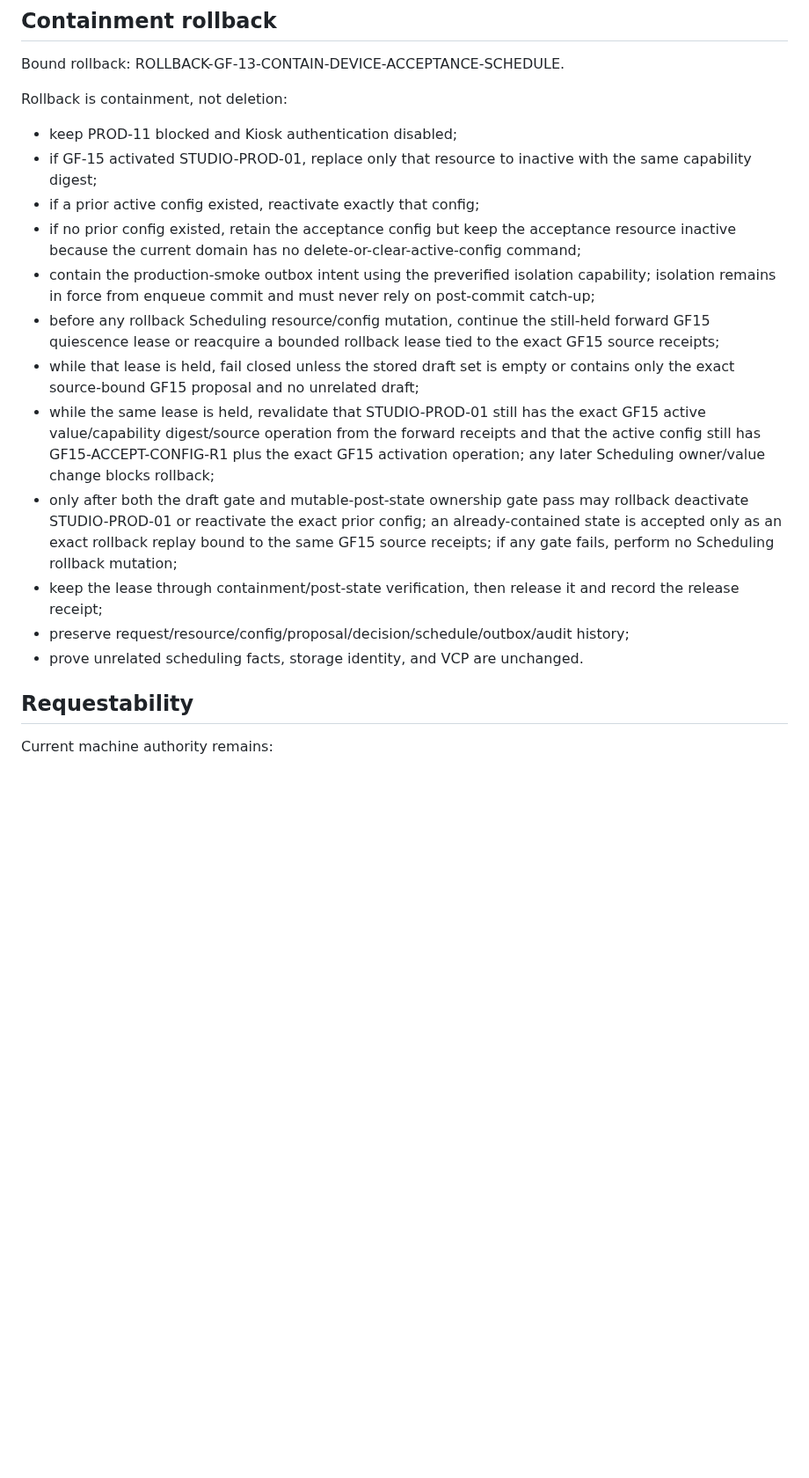
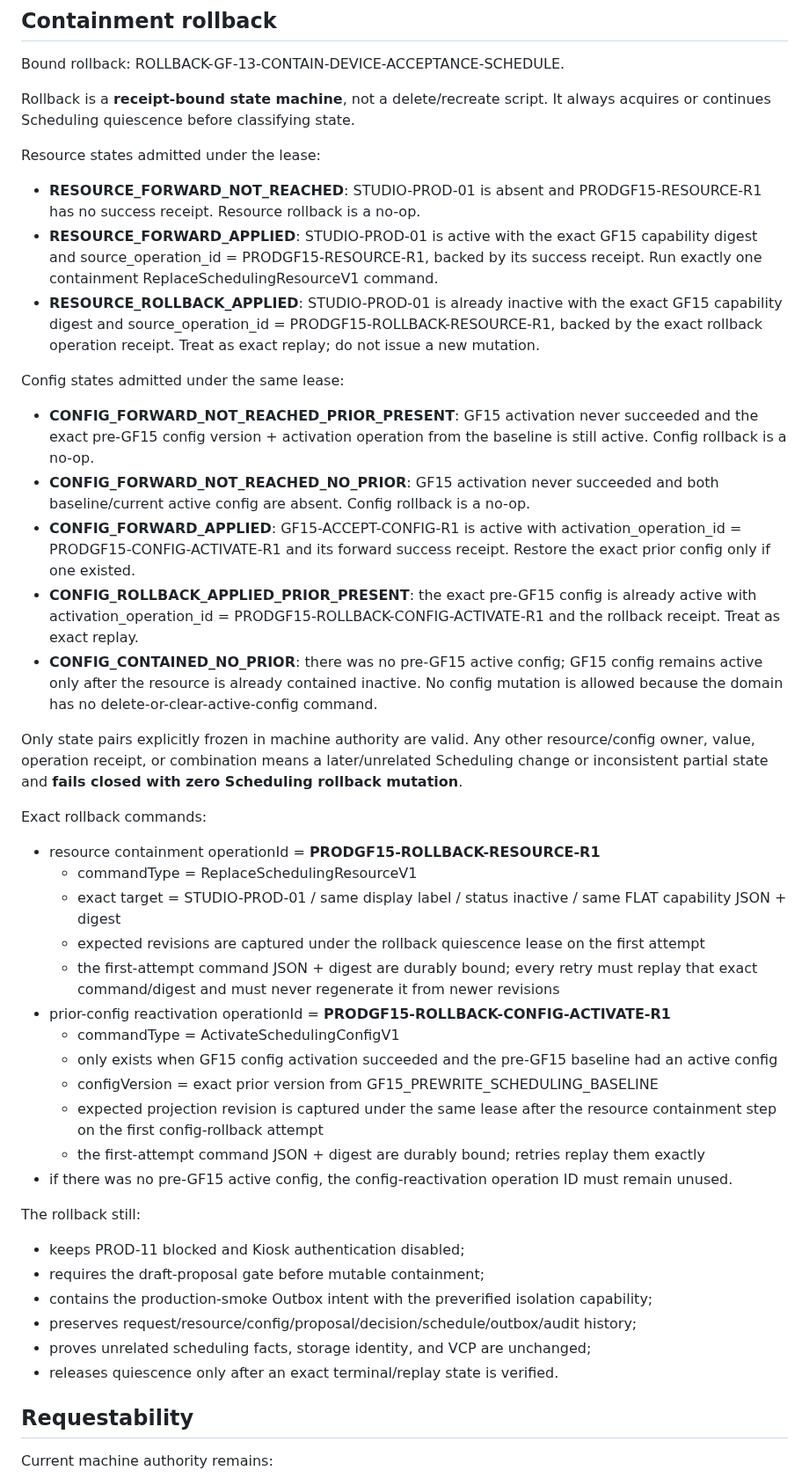
Before and after one commit to JENN2046/jenn-shooting-operations, a Markdown page: docs/acceptance/PROD-GF-15_KIOSK_ACCEPTANCE_SCHEDULE_PREP_R1.md, the part around one of its changes. Shown at 88% size. Rendered like a GitHub page; blank space fills up the shorter version.

Commit message:
PROD-GF-15: define rollback state machine and replay IDs

```diff
--- a/docs/acceptance/PROD-GF-15_KIOSK_ACCEPTANCE_SCHEDULE_PREP_R1.md
+++ b/docs/acceptance/PROD-GF-15_KIOSK_ACCEPTANCE_SCHEDULE_PREP_R1.md
@@ -183,20 +185,47 @@ Before the first GF-15 write, the entire requests_v2 table must be rescanned. An
 
 Bound rollback: ROLLBACK-GF-13-CONTAIN-DEVICE-ACCEPTANCE-SCHEDULE.
 
-Rollback is containment, not deletion:
+Rollback is a **receipt-bound state machine**, not a delete/recreate script. It always acquires or continues Scheduling quiescence before classifying state.
 
-- keep PROD-11 blocked and Kiosk authentication disabled;
-- if GF-15 activated STUDIO-PROD-01, replace only that resource to inactive with the same capability digest;
-- if a prior active config existed, reactivate exactly that config;
-- if no prior config existed, retain the acceptance config but keep the acceptance resource inactive because the current domain has no delete-or-clear-active-config command;
-- contain the production-smoke outbox intent using the preverified isolation capability; isolation remains in force from enqueue commit and must never rely on post-commit catch-up;
-- before any rollback Scheduling resource/config mutation, continue the still-held forward GF15 quiescence lease or reacquire a bounded rollback lease tied to the exact GF15 source receipts;
-- while that lease is held, fail closed unless the stored draft set is empty or contains only the exact source-bound GF15 proposal and no unrelated draft;
-- while the same lease is held, revalidate that STUDIO-PROD-01 still has the exact GF15 active value/capability digest/source operation from the forward receipts and that the active config still has GF15-ACCEPT-CONFIG-R1 plus the exact GF15 activation operation; any later Scheduling owner/value change blocks rollback;
-- only after both the draft gate and mutable-post-state ownership gate pass may rollback deactivate STUDIO-PROD-01 or reactivate the exact prior config; an already-contained state is accepted only as an exact rollback replay bound to the same GF15 source receipts; if any gate fails, perform no Scheduling rollback mutation;
-- keep the lease through containment/post-state verification, then release it and record the release receipt;
-- preserve request/resource/config/proposal/decision/schedule/outbox/audit history;
-- prove unrelated scheduling facts, storage identity, and VCP are unchanged.
+Resource states admitted under the lease:
+
+- **RESOURCE_FORWARD_NOT_REACHED**: STUDIO-PROD-01 is absent and PRODGF15-RESOURCE-R1 has no success receipt. Resource rollback is a no-op.
+- **RESOURCE_FORWARD_APPLIED**: STUDIO-PROD-01 is active with the exact GF15 capability digest and source_operation_id = PRODGF15-RESOURCE-R1, backed by its success receipt. Run exactly one containment ReplaceSchedulingResourceV1 command.
+- **RESOURCE_ROLLBACK_APPLIED**: STUDIO-PROD-01 is already inactive with the exact GF15 capability digest and source_operation_id = PRODGF15-ROLLBACK-RESOURCE-R1, backed by the exact rollback operation receipt. Treat as exact replay; do not issue a new mutation.
+
+Config states admitted under the same lease:
+
+- **CONFIG_FORWARD_NOT_REACHED_PRIOR_PRESENT**: GF15 activation never succeeded and the exact pre-GF15 config version + activation operation from the baseline is still active. Config rollback is a no-op.
+- **CONFIG_FORWARD_NOT_REACHED_NO_PRIOR**: GF15 activation never succeeded and both baseline/current active config are absent. Config rollback is a no-op.
+- **CONFIG_FORWARD_APPLIED**: GF15-ACCEPT-CONFIG-R1 is active with activation_operation_id = PRODGF15-CONFIG-ACTIVATE-R1 and its forward success receipt. Restore the exact prior config only if one existed.
+- **CONFIG_ROLLBACK_APPLIED_PRIOR_PRESENT**: the exact pre-GF15 config is already active with activation_operation_id = PRODGF15-ROLLBACK-CONFIG-ACTIVATE-R1 and the rollback receipt. Treat as exact replay.
+- **CONFIG_CONTAINED_NO_PRIOR**: there was no pre-GF15 active config; GF15 config remains active only after the resource is already contained inactive. No config mutation is allowed because the domain has no delete-or-clear-active-config command.
+
+Only state pairs explicitly frozen in machine authority are valid. Any other resource/config owner, value, operation receipt, or combination means a later/unrelated Scheduling change or inconsistent partial state and **fails closed with zero Scheduling rollback mutation**.
+
+Exact rollback commands:
+
+- resource containment operationId = **PRODGF15-ROLLBACK-RESOURCE-R1**
+  - commandType = ReplaceSchedulingResourceV1
+  - exact target = STUDIO-PROD-01 / same display label / status inactive / same FLAT capability JSON + digest
+  - expected revisions are captured under the rollback quiescence lease on the first attempt
+  - the first-attempt command JSON + digest are durably bound; every retry must replay that exact command/digest and must never regenerate it from newer revisions
+- prior-config reactivation operationId = **PRODGF15-ROLLBACK-CONFIG-ACTIVATE-R1**
+  - commandType = ActivateSchedulingConfigV1
+  - only exists when GF15 config activation succeeded and the pre-GF15 baseline had an active config
+  - configVersion = exact prior version from GF15_PREWRITE_SCHEDULING_BASELINE
+  - expected projection revision is captured under the same lease after the resource containment step on the first config-rollback attempt
+  - the first-attempt command JSON + digest are durably bound; retries replay them exactly
+- if there was no pre-GF15 active config, the config-reactivation operation ID must remain unused.
+
+The rollback still:
+
+- keeps PROD-11 blocked and Kiosk authentication disabled;
+- requires the draft-proposal gate before mutable containment;
+- contains the production-smoke Outbox intent with the preverified isolation capability;
+- preserves request/resource/config/proposal/decision/schedule/outbox/audit history;
+- proves unrelated scheduling facts, storage identity, and VCP are unchanged;
+- releases quiescence only after an exact terminal/replay state is verified.
 
 ## Requestability
 
```
Also changed, not shown: other parts of docs/acceptance/PROD-GF-15_KIOSK_ACCEPTANCE_SCHEDULE_PREP_R1.md (+2 -0 lines).
